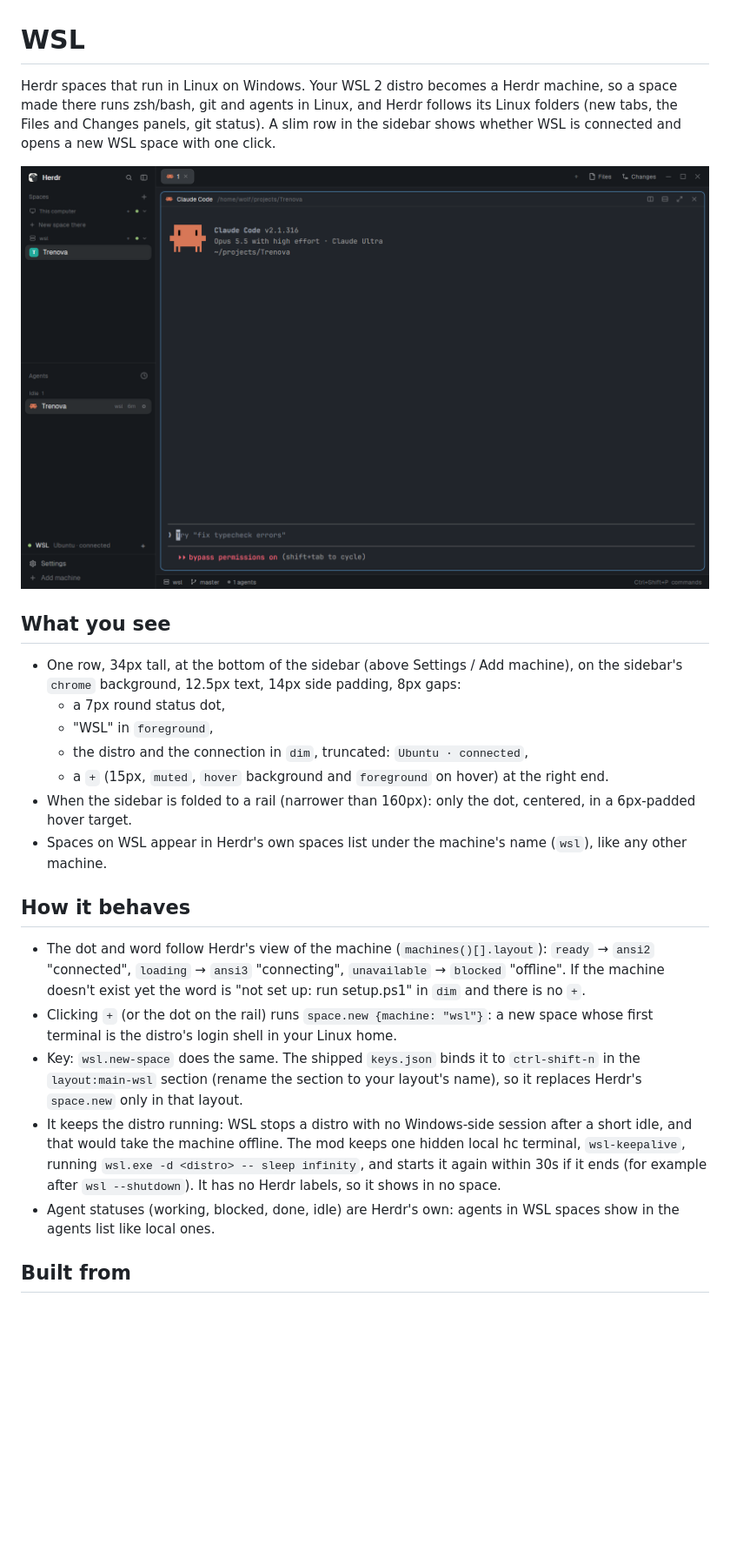
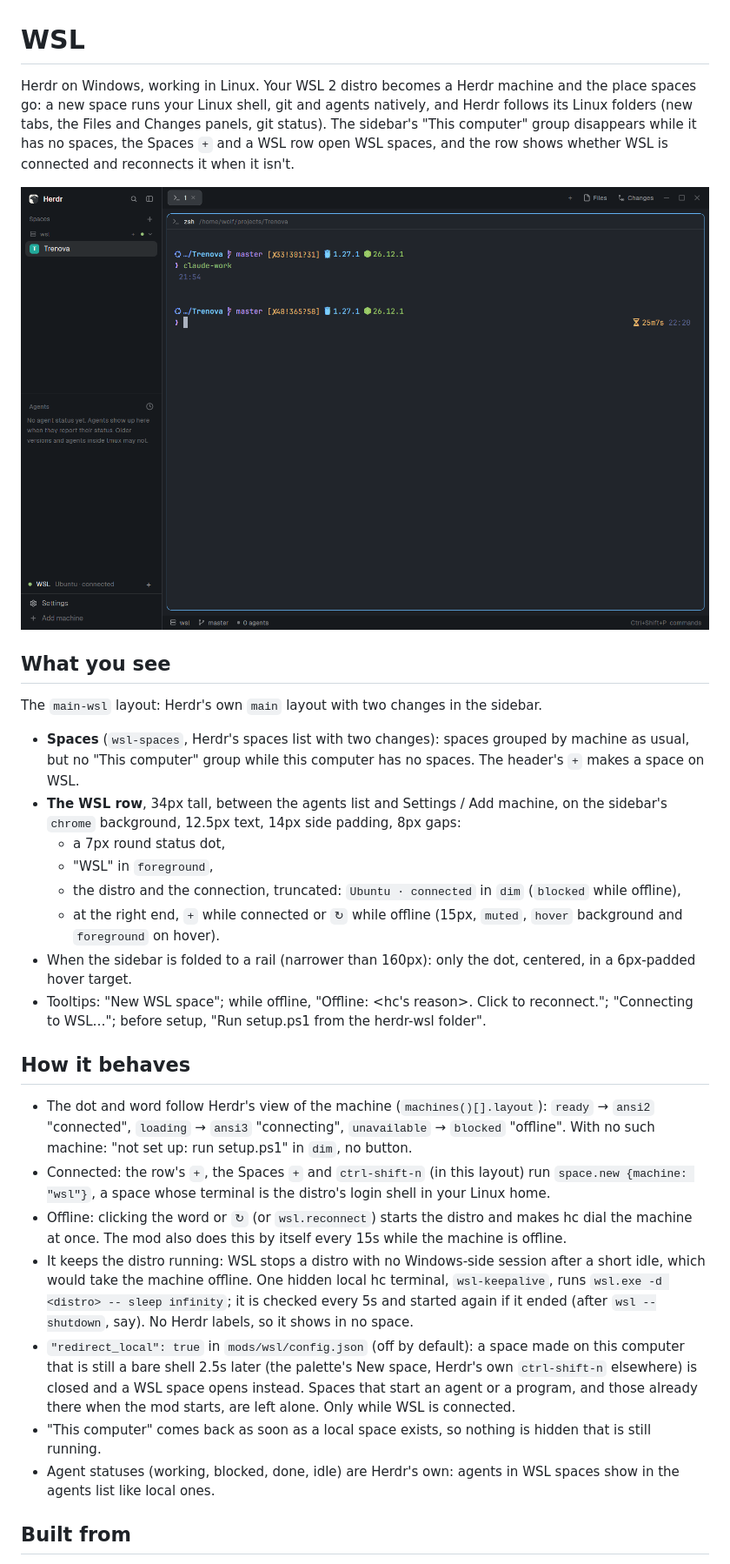
Before and after one commit to emoss08/herdr-wsl, a Markdown page: RECIPE.md, the part around one of its changes. Shown at 87% size. Drawn GitHub-style; pictures changed too: preview.png; blank space fills up the shorter version.

```diff
--- a/RECIPE.md
+++ b/RECIPE.md
@@ -1,47 +1,61 @@
 # WSL
 
-Herdr spaces that run in Linux on Windows. Your WSL 2 distro becomes a Herdr
-machine, so a space made there runs zsh/bash, git and agents in Linux, and
-Herdr follows its Linux folders (new tabs, the Files and Changes panels, git
-status). A slim row in the sidebar shows whether WSL is connected and opens a
-new WSL space with one click.
+Herdr on Windows, working in Linux. Your WSL 2 distro becomes a Herdr machine and
+the place spaces go: a new space runs your Linux shell, git and agents natively,
+and Herdr follows its Linux folders (new tabs, the Files and Changes panels, git
+status). The sidebar's "This computer" group disappears while it has no spaces,
+the Spaces `+` and a WSL row open WSL spaces, and the row shows whether WSL is
+connected and reconnects it when it isn't.
 
 ![WSL](preview.png)
 
 ## What you see
 
-- One row, 34px tall, at the bottom of the sidebar (above Settings / Add
-  machine), on the sidebar's `chrome` background, 12.5px text, 14px side
-  padding, 8px gaps:
+The `main-wsl` layout: Herdr's own `main` layout with two changes in the sidebar.
+
+- **Spaces** (`wsl-spaces`, Herdr's spaces list with two changes): spaces grouped by
+  machine as usual, but no "This computer" group while this computer has no spaces.
+  The header's `+` makes a space on WSL.
+- **The WSL row**, 34px tall, between the agents list and Settings / Add machine, on
+  the sidebar's `chrome` background, 12.5px text, 14px side padding, 8px gaps:
   - a 7px round status dot,
   - "WSL" in `foreground`,
-  - the distro and the connection in `dim`, truncated: `Ubuntu · connected`,
-  - a `+` (15px, `muted`, `hover` background and `foreground` on hover) at the
-    right end.
-- When the sidebar is folded to a rail (narrower than 160px): only the dot,
-  centered, in a 6px-padded hover target.
-- Spaces on WSL appear in Herdr's own spaces list under the machine's name
-  (`wsl`), like any other machine.
+  - the distro and the connection, truncated: `Ubuntu · connected` in `dim`
+    (`blocked` while offline),
+  - at the right end, `+` while connected or `↻` while offline (15px, `muted`,
+    `hover` background and `foreground` on hover).
+- When the sidebar is folded to a rail (narrower than 160px): only the dot, centered,
+  in a 6px-padded hover target.
+- Tooltips: "New WSL space"; while offline, "Offline: <hc's reason>. Click to
+  reconnect."; "Connecting to WSL…"; before setup, "Run setup.ps1 from the herdr-wsl
+  folder".
 
 ## How it behaves
 
 - The dot and word follow Herdr's view of the machine (`machines()[].layout`):
-  `ready` → `ansi2` "connected", `loading` → `ansi3` "connecting",
-  `unavailable` → `blocked` "offline". If the machine doesn't exist yet the
-  word is "not set up: run setup.ps1" in `dim` and there is no `+`.
-- Clicking `+` (or the dot on the rail) runs `space.new {machine: "wsl"}`: a
-  new space whose first terminal is the distro's login shell in your Linux home.
-- Key: `wsl.new-space` does the same. The shipped `keys.json` binds it to
-  `ctrl-shift-n` in the `layout:main-wsl` section (rename the section to your
-  layout's name), so it replaces Herdr's `space.new` only in that layout.
-- It keeps the distro running: WSL stops a distro with no Windows-side
-  session after a short idle, and that would take the machine offline. The
-  mod keeps one hidden local hc terminal, `wsl-keepalive`, running
-  `wsl.exe -d <distro> -- sleep infinity`, and starts it again within 30s if it
-  ends (for example after `wsl --shutdown`). It has no Herdr labels, so it
-  shows in no space.
-- Agent statuses (working, blocked, done, idle) are Herdr's own: agents in WSL
-  spaces show in the agents list like local ones.
+  `ready` → `ansi2` "connected", `loading` → `ansi3` "connecting", `unavailable` →
+  `blocked` "offline". With no such machine: "not set up: run setup.ps1" in `dim`, no
+  button.
+- Connected: the row's `+`, the Spaces `+` and `ctrl-shift-n` (in this layout) run
+  `space.new {machine: "wsl"}`, a space whose terminal is the distro's login shell in
+  your Linux home.
+- Offline: clicking the word or `↻` (or `wsl.reconnect`) starts the distro and makes
+  hc dial the machine at once. The mod also does this by itself every 15s while the
+  machine is offline.
+- It keeps the distro running: WSL stops a distro with no Windows-side session after a
+  short idle, which would take the machine offline. One hidden local hc terminal,
+  `wsl-keepalive`, runs `wsl.exe -d <distro> -- sleep infinity`; it is checked every
+  5s and started again if it ended (after `wsl --shutdown`, say). No Herdr labels, so
+  it shows in no space.
+- `"redirect_local": true` in `mods/wsl/config.json` (off by default): a space made
+  on this computer that is still a bare shell 2.5s later (the palette's New space,
+  Herdr's own `ctrl-shift-n` elsewhere) is closed and a WSL space opens instead.
+  Spaces that start an agent or a program, and those already there when the mod
+  starts, are left alone. Only while WSL is connected.
+- "This computer" comes back as soon as a local space exists, so nothing is hidden
+  that is still running.
+- Agent statuses (working, blocked, done, idle) are Herdr's own: agents in WSL spaces
+  show in the agents list like local ones.
 
 ## Built from
 
```
Also changed, not shown: other parts of RECIPE.md (+81 -68 lines), CHANGELOG.md (added, +25 -0 lines), README.md (+44 -44 lines), layouts/main-wsl.png (added), 7 other files.
